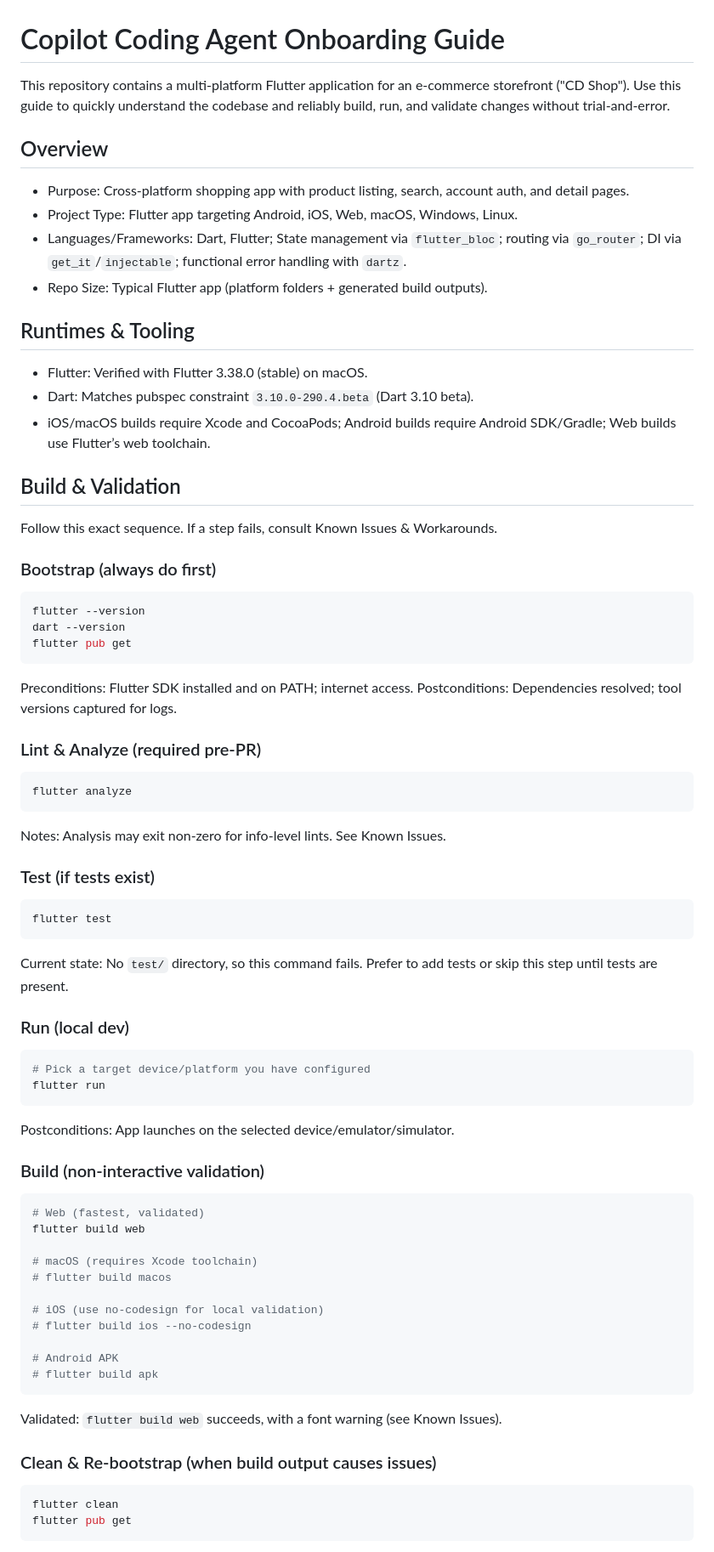
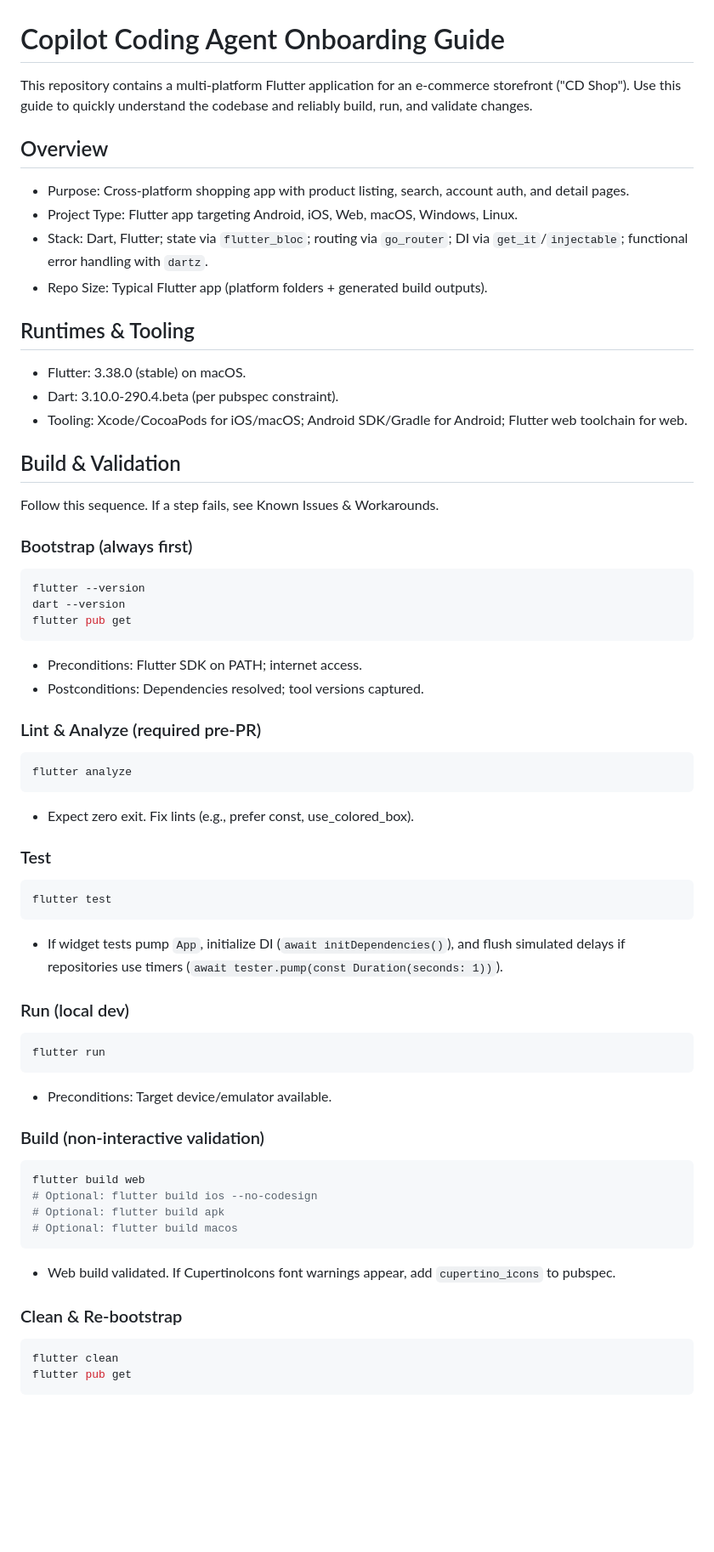
Before and after one commit to vdulnev/cd_shop, a Markdown page: .github/copilot-instructions.md, the part around one of its changes. Shown at 85% size. Drawn GitHub-style; blank space fills up the shorter version.

````diff
--- a/.github/copilot-instructions.md
+++ b/.github/copilot-instructions.md
@@ -1,66 +1,58 @@
 # Copilot Coding Agent Onboarding Guide
 
-This repository contains a multi-platform Flutter application for an e-commerce storefront ("CD Shop"). Use this guide to quickly understand the codebase and reliably build, run, and validate changes without trial-and-error.
+This repository contains a multi-platform Flutter application for an e-commerce storefront ("CD Shop"). Use this guide to quickly understand the codebase and reliably build, run, and validate changes.
 
 ## Overview
 - Purpose: Cross-platform shopping app with product listing, search, account auth, and detail pages.
 - Project Type: Flutter app targeting Android, iOS, Web, macOS, Windows, Linux.
-- Languages/Frameworks: Dart, Flutter; State management via `flutter_bloc`; routing via `go_router`; DI via `get_it`/`injectable`; functional error handling with `dartz`.
+- Stack: Dart, Flutter; state via `flutter_bloc`; routing via `go_router`; DI via `get_it`/`injectable`; functional error handling with `dartz`.
 - Repo Size: Typical Flutter app (platform folders + generated build outputs).
 
 ## Runtimes & Tooling
-- Flutter: Verified with Flutter 3.38.0 (stable) on macOS.
-- Dart: Matches pubspec constraint `3.10.0-290.4.beta` (Dart 3.10 beta).
-- iOS/macOS builds require Xcode and CocoaPods; Android builds require Android SDK/Gradle; Web builds use Flutter’s web toolchain.
+- Flutter: 3.38.0 (stable) on macOS.
+- Dart: 3.10.0-290.4.beta (per pubspec constraint).
+- Tooling: Xcode/CocoaPods for iOS/macOS; Android SDK/Gradle for Android; Flutter web toolchain for web.
 
 ## Build & Validation
-Follow this exact sequence. If a step fails, consult Known Issues & Workarounds.
+Follow this sequence. If a step fails, see Known Issues & Workarounds.
 
-### Bootstrap (always do first)
+### Bootstrap (always first)
 ```bash
 flutter --version
 dart --version
 flutter pub get
 ```
-Preconditions: Flutter SDK installed and on PATH; internet access.
-Postconditions: Dependencies resolved; tool versions captured for logs.
+- Preconditions: Flutter SDK on PATH; internet access.
+- Postconditions: Dependencies resolved; tool versions captured.
 
 ### Lint & Analyze (required pre-PR)
 ```bash
 flutter analyze
 ```
-Notes: Analysis may exit non-zero for info-level lints. See Known Issues.
+- Expect zero exit. Fix lints (e.g., prefer const, use_colored_box).
 
-### Test (if tests exist)
+### Test
 ```bash
 flutter test
 ```
-Current state: No `test/` directory, so this command fails. Prefer to add tests or skip this step until tests are present.
+- If widget tests pump `App`, initialize DI (`await initDependencies()`), and flush simulated delays if repositories use timers (`await tester.pump(const Duration(seconds: 1))`).
 
 ### Run (local dev)
 ```bash
-# Pick a target device/platform you have configured
 flutter run
 ```
-Postconditions: App launches on the selected device/emulator/simulator.
+- Preconditions: Target device/emulator available.
 
 ### Build (non-interactive validation)
 ```bash
-# Web (fastest, validated)
 flutter build web
+# Optional: flutter build ios --no-codesign
+# Optional: flutter build apk
+# Optional: flutter build macos
+```
+- Web build validated. If CupertinoIcons font warnings appear, add `cupertino_icons` to pubspec.
 
-# macOS (requires Xcode toolchain)
-# flutter build macos
-
-# iOS (use no-codesign for local validation)
-# flutter build ios --no-codesign
-
-# Android APK
-# flutter build apk
-```
-Validated: `flutter build web` succeeds, with a font warning (see Known Issues).
-
-### Clean & Re-bootstrap (when build output causes issues)
+### Clean & Re-bootstrap
 ```bash
 flutter clean
 flutter pub get
````
Also changed, not shown: other parts of .github/copilot-instructions.md (+29 -34 lines).
